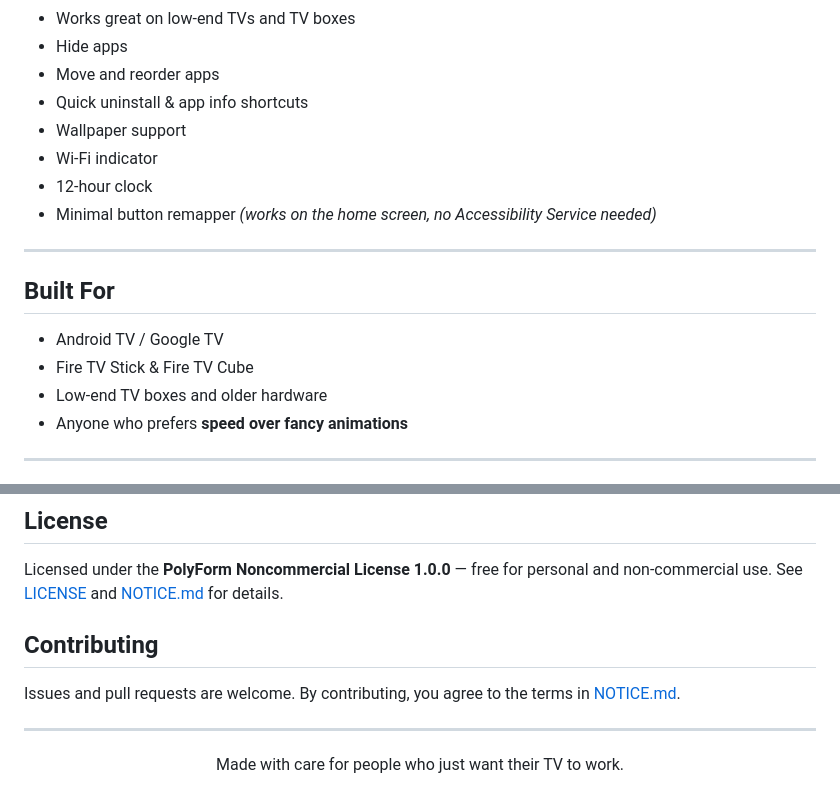
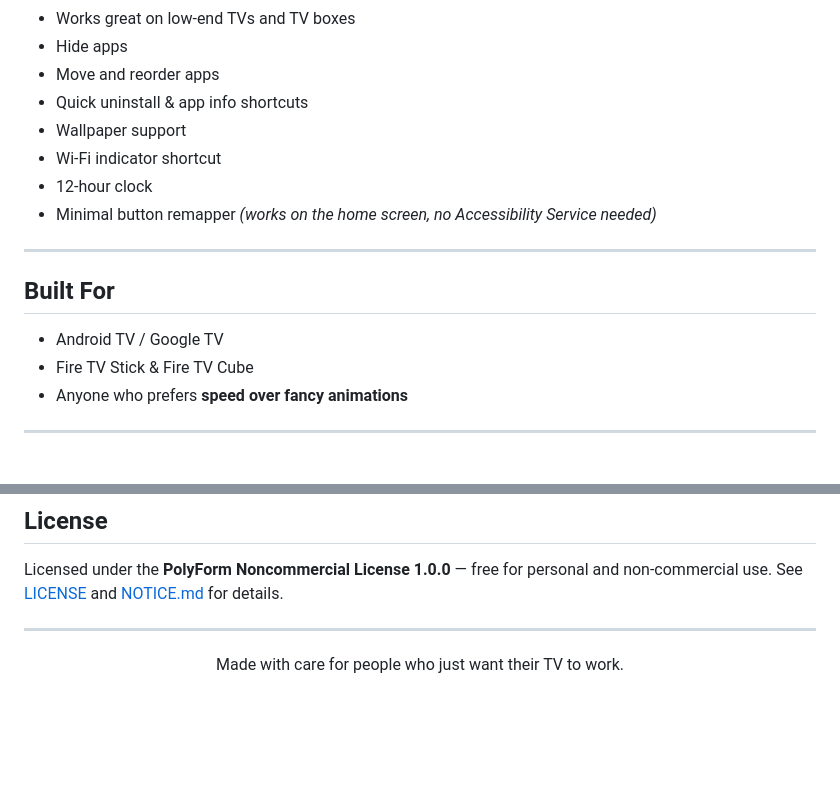
Before and after one commit to f102mithunysypdlcjr-pixel/BareLauncherv3, a Markdown page: README.md, 2 parts joined by grey strips. Rendered like a GitHub page; blank space fills up the shorter version.

```diff
--- a/README.md
+++ b/README.md
@@ -35,7 +35,7 @@ Most TV launchers today are heavy, slow, internet-dependent, and filled with spo
 - Move and reorder apps
 - Quick uninstall & app info shortcuts
 - Wallpaper support
-- Wi-Fi indicator
+- Wi-Fi indicator shortcut
 - 12-hour clock
 - Minimal button remapper *(works on the home screen, no Accessibility Service needed)*
 
@@ -45,7 +45,6 @@ Most TV launchers today are heavy, slow, internet-dependent, and filled with spo
 
 - Android TV / Google TV
 - Fire TV Stick & Fire TV Cube
-- Low-end TV boxes and older hardware
 - Anyone who prefers **speed over fancy animations**
 
 ---
@@ -100,9 +99,7 @@ If it makes your TV feel fast again and you'd like to say thanks, you can buy me
 
 Licensed under the **PolyForm Noncommercial License 1.0.0** — free for personal and non-commercial use. See [LICENSE](./LICENSE) and [NOTICE.md](./NOTICE.md) for details.
 
-## Contributing
 
-Issues and pull requests are welcome. By contributing, you agree to the terms in [NOTICE.md](./NOTICE.md).
 
 ---
 
```
